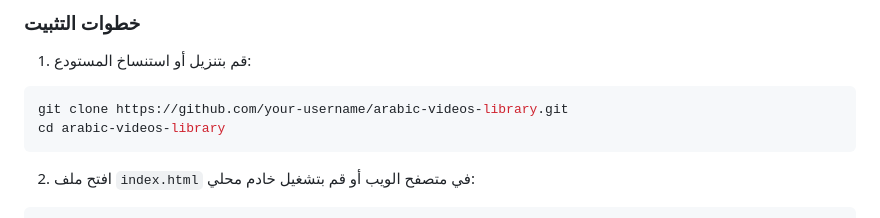
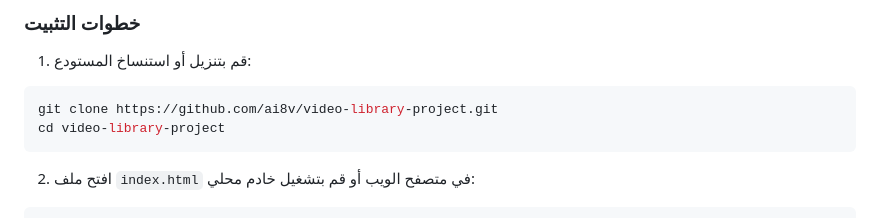
Before and after one commit to AI8V/video-library-project, a Markdown page: README.md, the part around the change. Rendered like a GitHub page.

````diff
--- a/README.md
+++ b/README.md
@@ -53,8 +53,8 @@
 1. قم بتنزيل أو استنساخ المستودع:
 
 ```bash
-git clone https://github.com/your-username/arabic-videos-library.git
-cd arabic-videos-library
+git clone https://github.com/ai8v/video-library-project.git
+cd video-library-project
 ```
 
 2. افتح ملف `index.html` في متصفح الويب أو قم بتشغيل خادم محلي:
````
